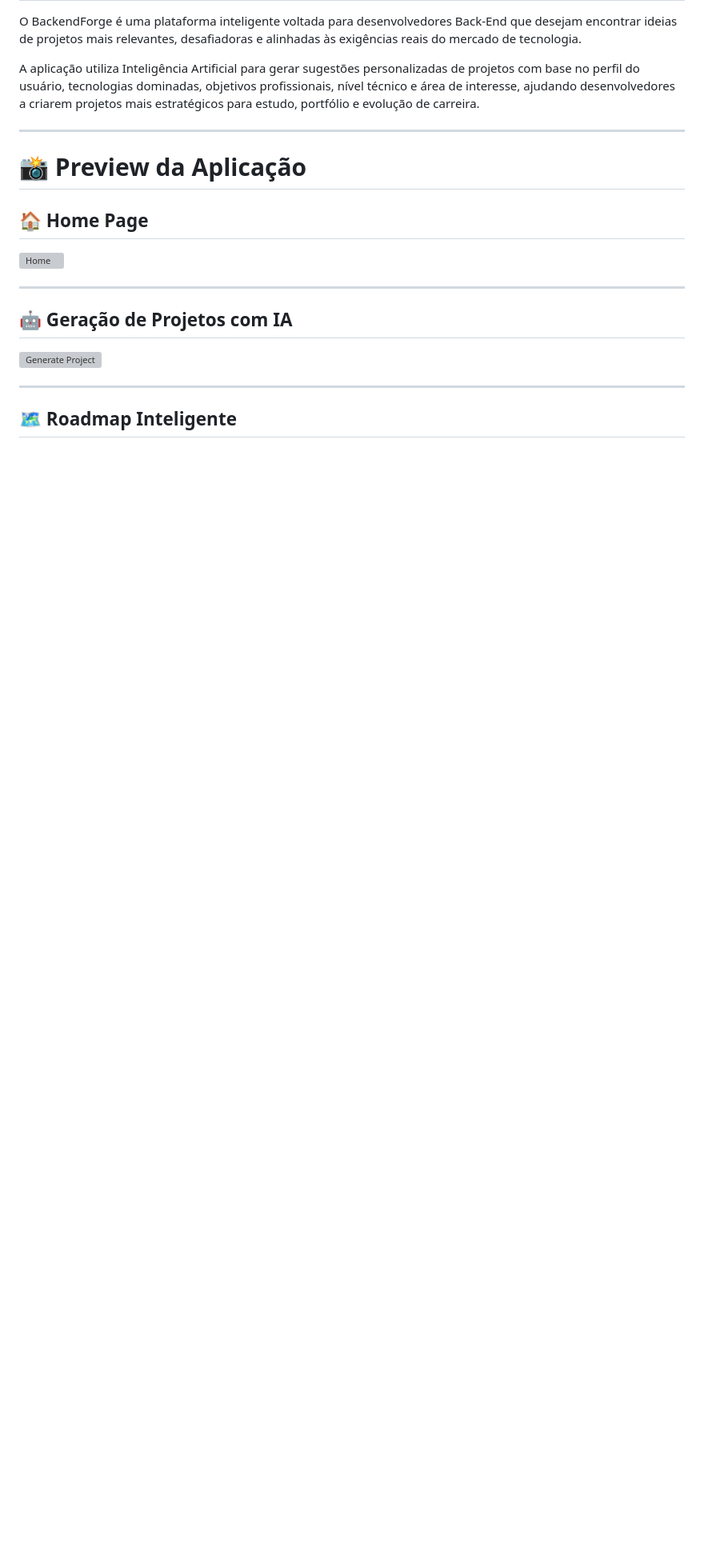
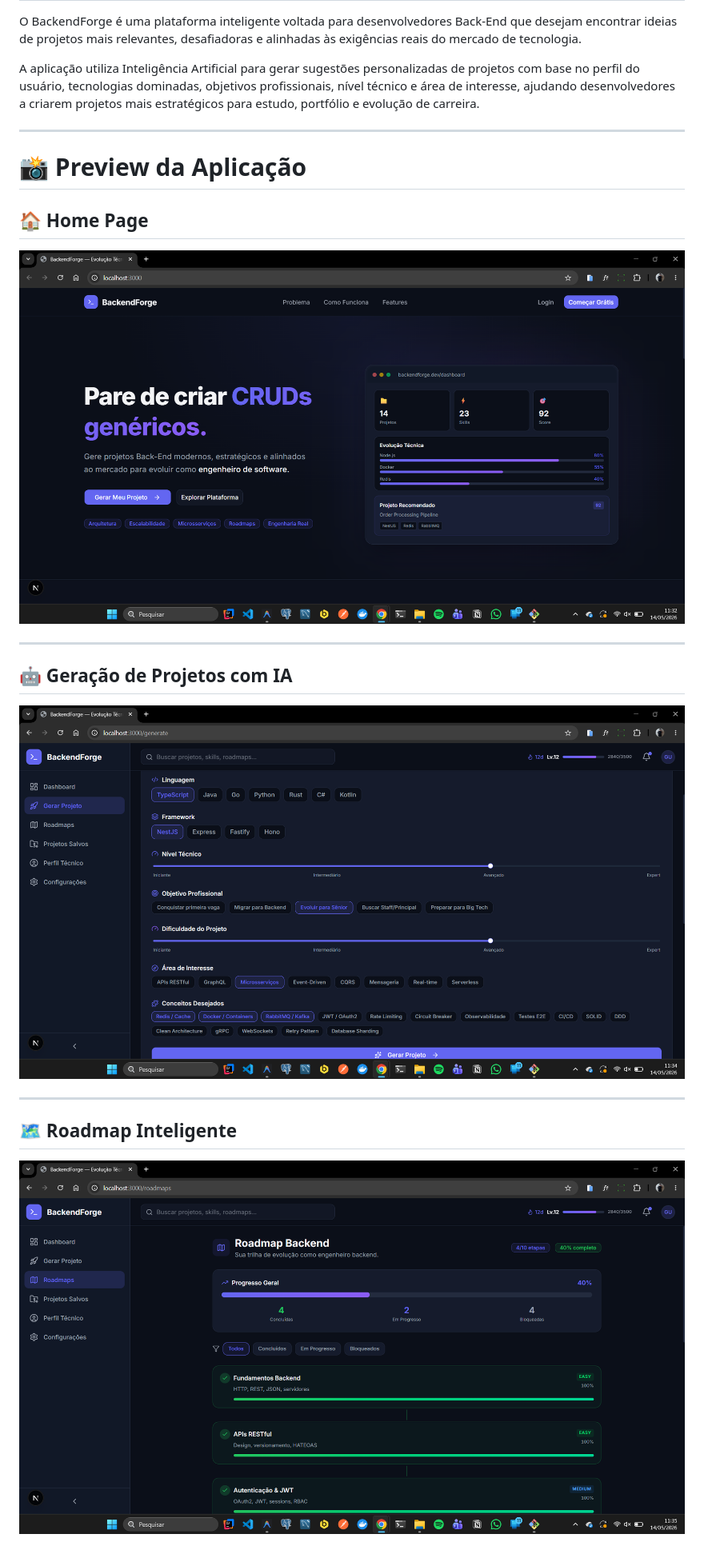
Before and after one commit to engrafaelsilva/BackEndForge, a Markdown page: README.md, the part around one of its changes. Shown at 80% size. GitHub-like rendering; blank space fills up the shorter version; grey boxes are pictures that could not be loaded.

Commit message:
Replace images and add user dashboard section
Updated images in the README and added user dashboard section.

```diff
--- a/README.md
+++ b/README.md
@@ -9,16 +9,15 @@ A aplicação utiliza Inteligência Artificial para gerar sugestões personaliza
 # 📸 Preview da Aplicação
 
 ## 🏠 Home Page
-
-![Home](./docs/images/home.png)
+![Home](./docs/images/home-page.png)
 
 ---
 
 ## 🤖 Geração de Projetos com IA
-
-![Generate Project](./docs/images/generate-project.png)
+![Generate Project](./docs/images/geracao-projeto.png)
 
 ---
 
 ## 🗺️ Roadmap Inteligente
+![Roadmap](./docs/images/roadmaps.png)
 
```
Also changed, not shown: other parts of README.md (+4 -1 lines).
